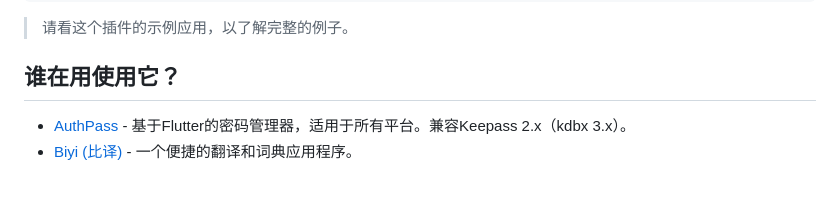
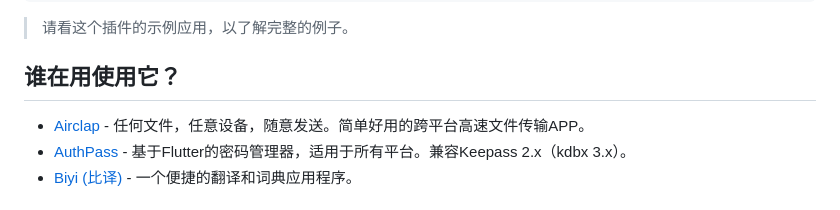
Before and after one commit to leanflutter/hotkey_manager, a Markdown page: README-ZH.md, the part around the change. GitHub-like rendering.

Commit message:
add who using readme

```diff
--- a/README-ZH.md
+++ b/README-ZH.md
@@ -128,6 +128,7 @@ HotKeyRecorder(
 
 ## 谁在用使用它？
 
+- [Airclap](https://airclap.app/) - 任何文件，任意设备，随意发送。简单好用的跨平台高速文件传输APP。
 - [AuthPass](https://authpass.app/) - 基于Flutter的密码管理器，适用于所有平台。兼容Keepass 2.x（kdbx 3.x）。
 - [Biyi (比译)](https://biyidev.com/) - 一个便捷的翻译和词典应用程序。
 
```
Also changed, not shown: README.md (+1 -0 lines).
